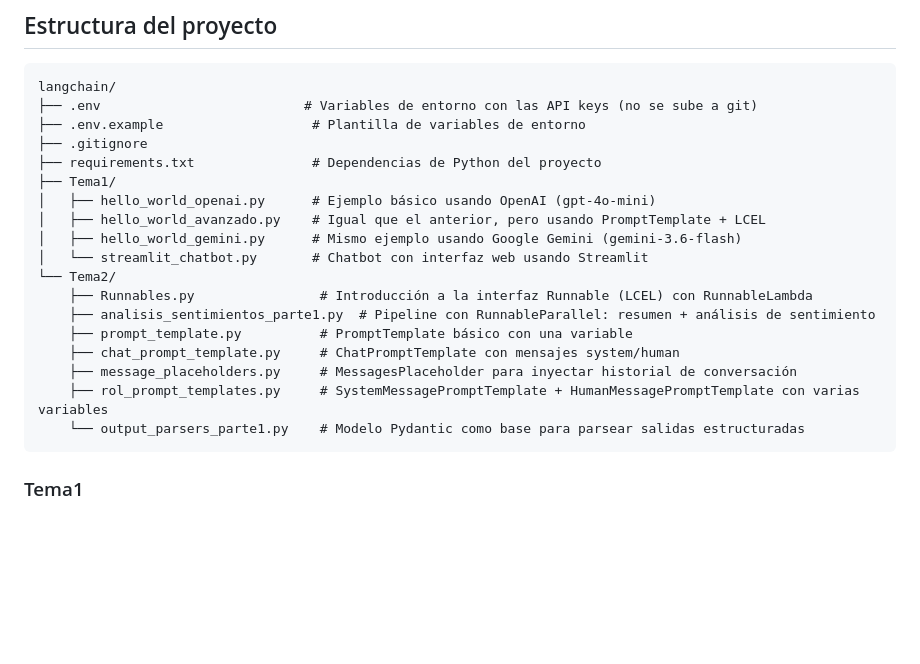
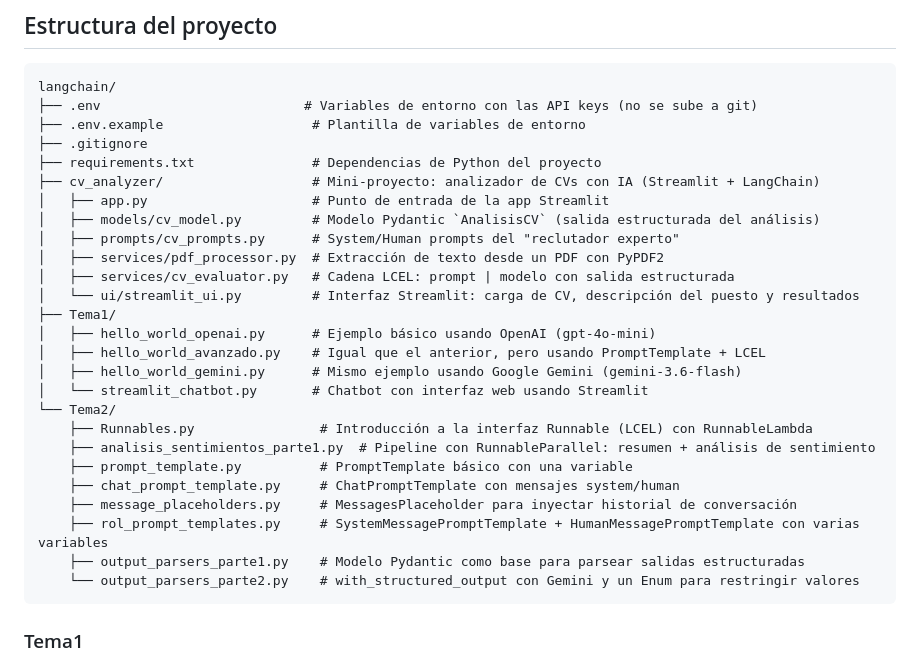
Before and after one commit to guedim/CurosIA, a Markdown page: langchain/README.md, the part around one of its changes. Rendered like a GitHub page; blank space fills up the shorter version.

````diff
--- a/langchain/README.md
+++ b/langchain/README.md
@@ -10,6 +10,13 @@ langchain/
 ├── .env.example                   # Plantilla de variables de entorno
 ├── .gitignore
 ├── requirements.txt               # Dependencias de Python del proyecto
+├── cv_analyzer/                   # Mini-proyecto: analizador de CVs con IA (Streamlit + LangChain)
+│   ├── app.py                     # Punto de entrada de la app Streamlit
+│   ├── models/cv_model.py         # Modelo Pydantic `AnalisisCV` (salida estructurada del análisis)
+│   ├── prompts/cv_prompts.py      # System/Human prompts del "reclutador experto"
+│   ├── services/pdf_processor.py  # Extracción de texto desde un PDF con PyPDF2
+│   ├── services/cv_evaluator.py   # Cadena LCEL: prompt | modelo con salida estructurada
+│   └── ui/streamlit_ui.py         # Interfaz Streamlit: carga de CV, descripción del puesto y resultados
 ├── Tema1/
 │   ├── hello_world_openai.py      # Ejemplo básico usando OpenAI (gpt-4o-mini)
 │   ├── hello_world_avanzado.py    # Igual que el anterior, pero usando PromptTemplate + LCEL
@@ -22,7 +29,8 @@ langchain/
     ├── chat_prompt_template.py     # ChatPromptTemplate con mensajes system/human
     ├── message_placeholders.py     # MessagesPlaceholder para inyectar historial de conversación
     ├── rol_prompt_templates.py     # SystemMessagePromptTemplate + HumanMessagePromptTemplate con varias variables
-    └── output_parsers_parte1.py    # Modelo Pydantic como base para parsear salidas estructuradas
+    ├── output_parsers_parte1.py    # Modelo Pydantic como base para parsear salidas estructuradas
+    └── output_parsers_parte2.py    # with_structured_output con Gemini y un Enum para restringir valores
 ```
 
 ### Tema1
````
Also changed, not shown: other parts of langchain/README.md (+22 -0 lines).
